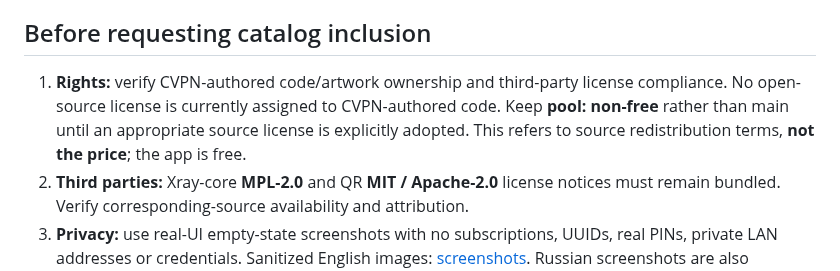
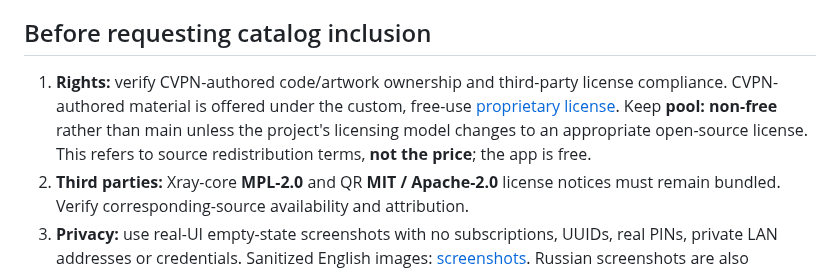
Before and after one commit to mikemandi/cvpn-webos, a Markdown page: docs/HOMEBREW_SUBMISSION.md, the part around the change. GitHub-like rendering.

Commit message:
docs: sync security, Homebrew submission and catalog card with proprietary CVPN license

```diff
--- a/docs/HOMEBREW_SUBMISSION.md
+++ b/docs/HOMEBREW_SUBMISSION.md
@@ -8,7 +8,7 @@
 
 ## Before requesting catalog inclusion
 
-1. **Rights:** verify CVPN-authored code/artwork ownership and third-party license compliance. No open-source license is currently assigned to CVPN-authored code. Keep **pool: non-free** rather than main until an appropriate source license is explicitly adopted. This refers to source redistribution terms, **not the price**; the app is free.
+1. **Rights:** verify CVPN-authored code/artwork ownership and third-party license compliance. CVPN-authored material is offered under the custom, free-use [proprietary license](../LICENSE). Keep **pool: non-free** rather than main unless the project's licensing model changes to an appropriate open-source license. This refers to source redistribution terms, **not the price**; the app is free.
 2. **Third parties:** Xray-core **MPL-2.0** and QR **MIT / Apache-2.0** license notices must remain bundled. Verify corresponding-source availability and attribution.
 3. **Privacy:** use real-UI empty-state screenshots with no subscriptions, UUIDs, real PINs, private LAN addresses or credentials. Sanitized English images: [screenshots](../assets/screenshots). Russian screenshots are also available.
 4. **Safety:** document root/Homebrew requirements, IPv4-only routing, active IPv6 route refusal, absence of universal kill switch and autostart, and HTTP-only trusted-LAN control on TCP/8765.
```
